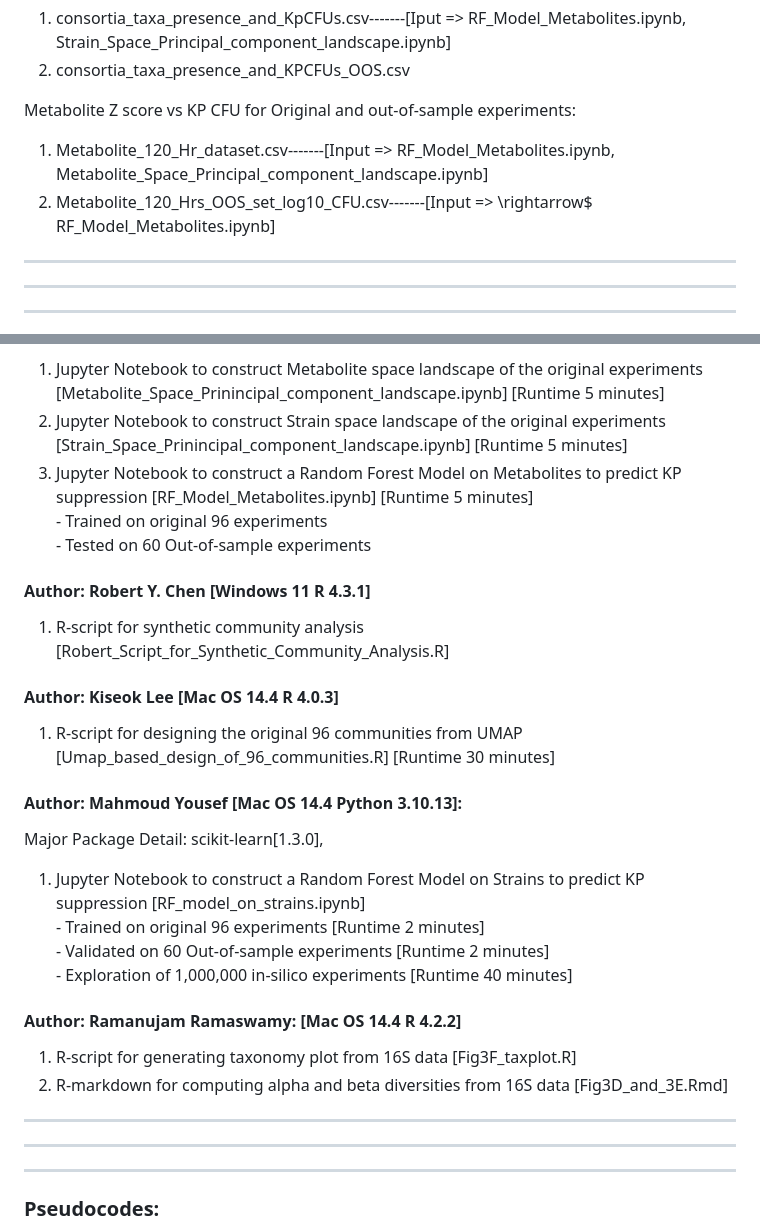
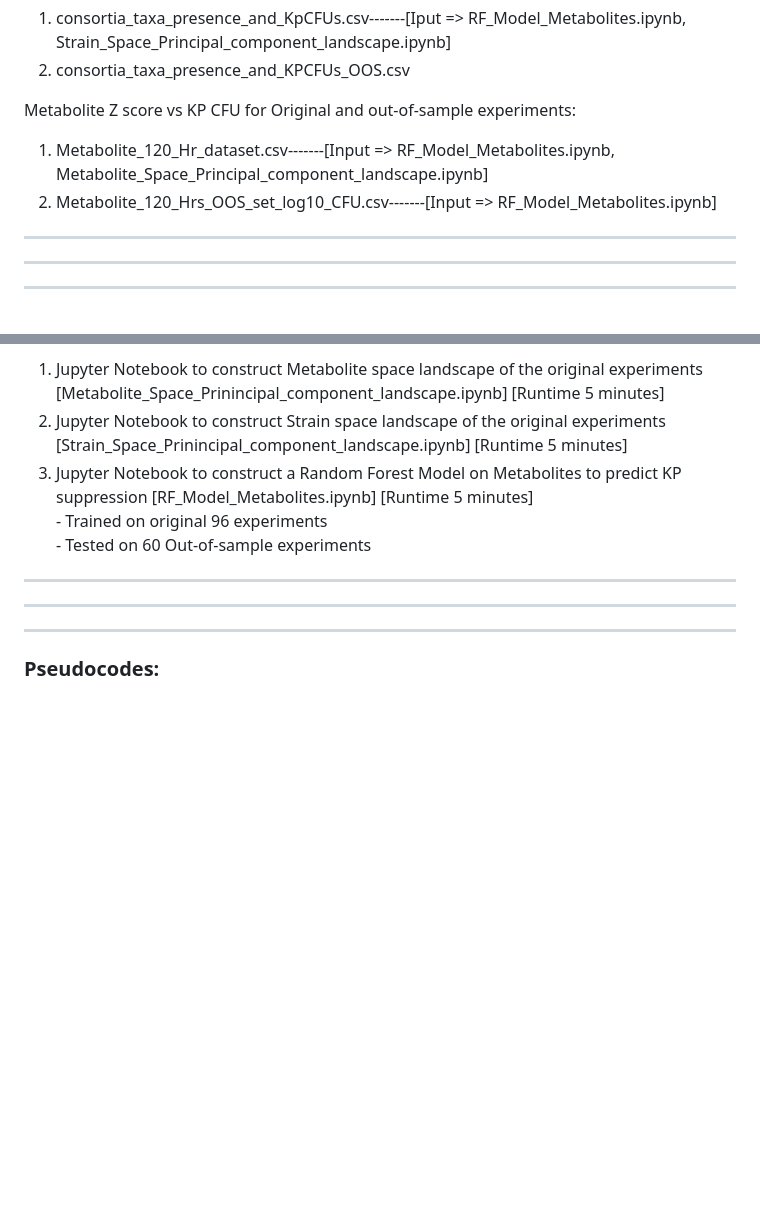
Before and after one commit to aramanlab/Oliveira_et_al_2024_V_Demo, a Markdown page: README.md, 2 parts joined by grey strips. Rendered like a GitHub page; blank space fills up the shorter version.

```diff
--- a/README.md
+++ b/README.md
@@ -42,7 +42,7 @@ Strain presence-absence vs KP CFU for Original and out-of-sample experiments:
 
 Metabolite Z score vs KP CFU for Original and out-of-sample experiments:
 1. Metabolite_120_Hr_dataset.csv-------[Input => RF_Model_Metabolites.ipynb, Metabolite_Space_Principal_component_landscape.ipynb]
-2. Metabolite_120_Hrs_OOS_set_log10_CFU.csv-------[Input => \rightarrow$  RF_Model_Metabolites.ipynb]
+2. Metabolite_120_Hrs_OOS_set_log10_CFU.csv-------[Input => RF_Model_Metabolites.ipynb]
 
 ________________________________________________________________________________________
 
@@ -62,25 +62,7 @@ ________________________________________________________________________________
      <br /> - Trained on original 96 experiments
      <br /> - Tested on 60 Out-of-sample experiments
 
-#### Author: Robert Y. Chen [Windows 11 R 4.3.1]
-  1. R-script for synthetic community analysis [Robert_Script_for_Synthetic_Community_Analysis.R]
-
-#### Author: Kiseok Lee [Mac OS 14.4 R 4.0.3]
-  1. R-script for designing the original 96 communities from UMAP [Umap_based_design_of_96_communities.R] [Runtime 30 minutes]
-
-#### Author: Mahmoud Yousef [Mac OS 14.4 Python 3.10.13]:
-  Major Package Detail: scikit-learn[1.3.0],
-  1. Jupyter Notebook to construct a Random Forest Model on Strains to predict KP suppression [RF_model_on_strains.ipynb]
-        <br /> - Trained on original 96 experiments                     [Runtime 2 minutes]
-        <br /> - Validated on 60 Out-of-sample experiments              [Runtime 2 minutes]
-        <br /> - Exploration of 1,000,000 in-silico experiments         [Runtime 40 minutes]
-
-
-#### Author: Ramanujam Ramaswamy: [Mac OS 14.4 R 4.2.2]
-  1. R-script for generating taxonomy plot from 16S data [Fig3F_taxplot.R]
-  2. R-markdown for computing alpha and beta diversities from 16S data [Fig3D_and_3E.Rmd]
 ___________________________________________________________________________________________________________________________________
-
 
 ____________________________________________________________________________________________________________________
 ____________________________________________________________________________________________________________________
```
